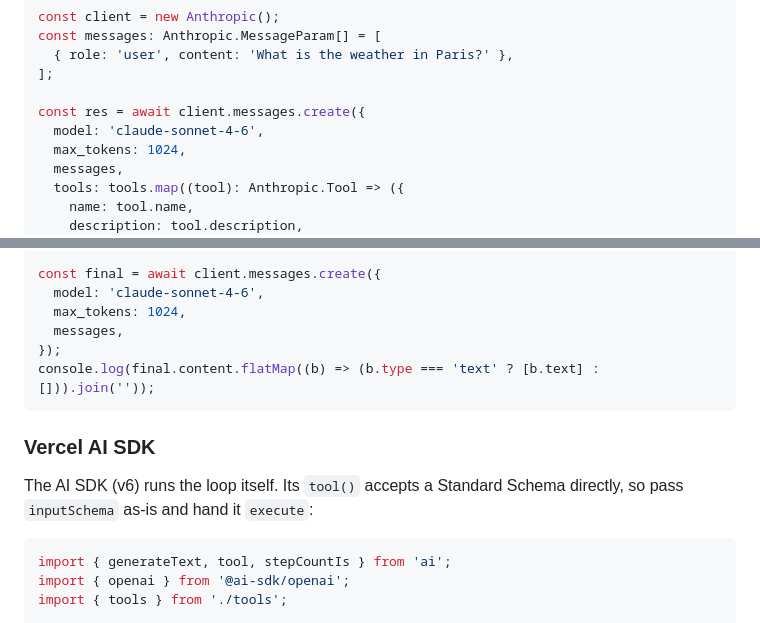
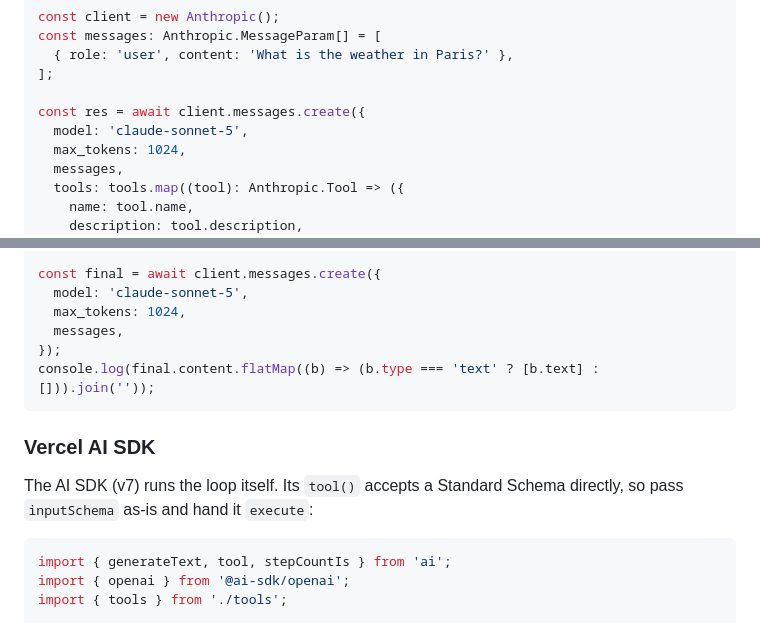
Before and after one commit to finom/standard-tool, a Markdown page: README.md, 2 parts joined by grey strips. GitHub-like rendering.

Commit message:
docs: refresh version markers to current releases
- AI SDK v6 -> v7 (latest ai@7; code unchanged, stepCountIs kept as alias)
- Anthropic example model claude-sonnet-4-6 -> claude-sonnet-5 (4-6 is now legacy)
- MCP spec citations 2025-06-18 -> 2025-11-25 (current stable revision)

Verified against live docs/npm; every code example still compiles and runs
on the latest versions — these are marker/citation refreshes, not code fixes.

````diff
--- a/README.md
+++ b/README.md
@@ -237,7 +237,7 @@ const messages: Anthropic.MessageParam[] = [
 ];
 
 const res = await client.messages.create({
-  model: 'claude-sonnet-4-6',
+  model: 'claude-sonnet-5',
   max_tokens: 1024,
   messages,
   tools: tools.map((tool): Anthropic.Tool => ({
@@ -265,7 +265,7 @@ for (const block of res.content) {
 messages.push({ role: 'user', content: results });
 
 const final = await client.messages.create({
-  model: 'claude-sonnet-4-6',
+  model: 'claude-sonnet-5',
   max_tokens: 1024,
   messages,
 });
@@ -274,7 +274,7 @@ console.log(final.content.flatMap((b) => (b.type === 'text' ? [b.text] : [])).jo
 
 ### Vercel AI SDK
 
-The AI SDK (v6) runs the loop itself. Its `tool()` accepts a Standard Schema directly, so pass `inputSchema` as-is and hand it `execute`:
+The AI SDK (v7) runs the loop itself. Its `tool()` accepts a Standard Schema directly, so pass `inputSchema` as-is and hand it `execute`:
 
 ```ts
 import { generateText, tool, stepCountIs } from 'ai';
````
Also changed, not shown: other parts of README.md (+2 -2 lines).
